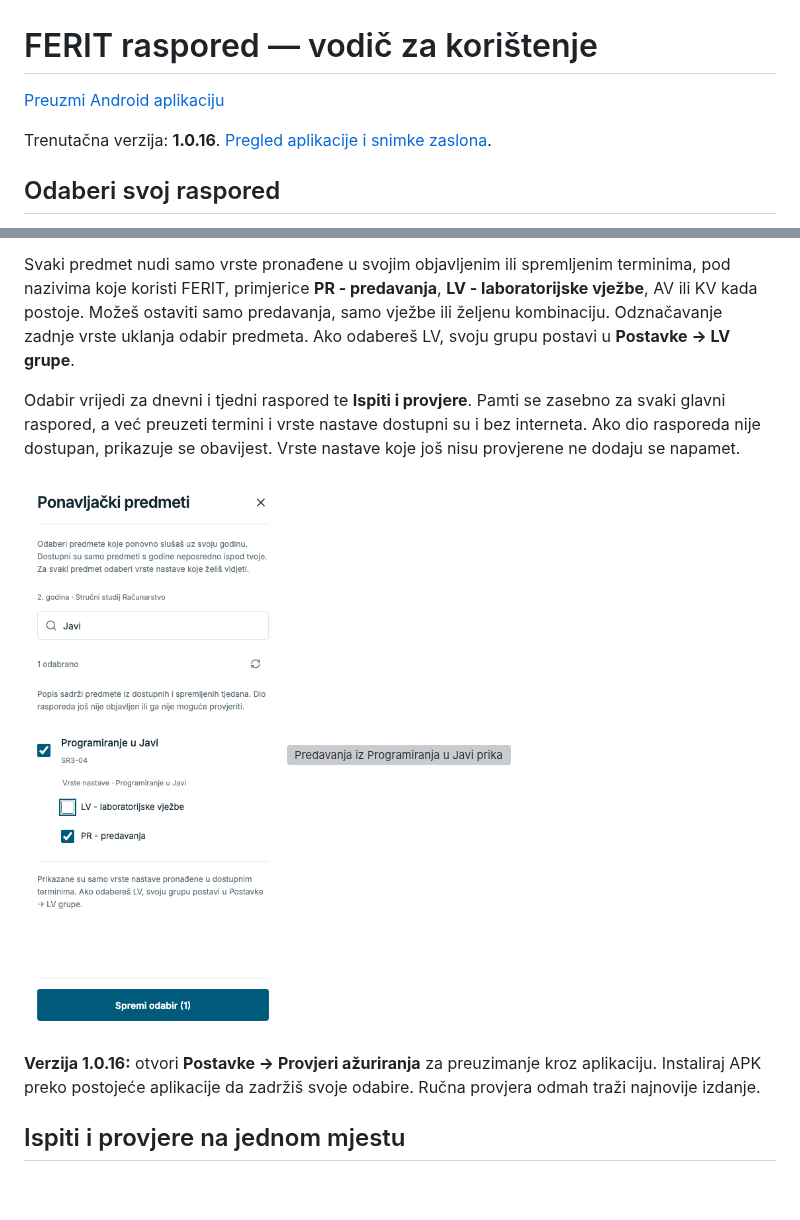
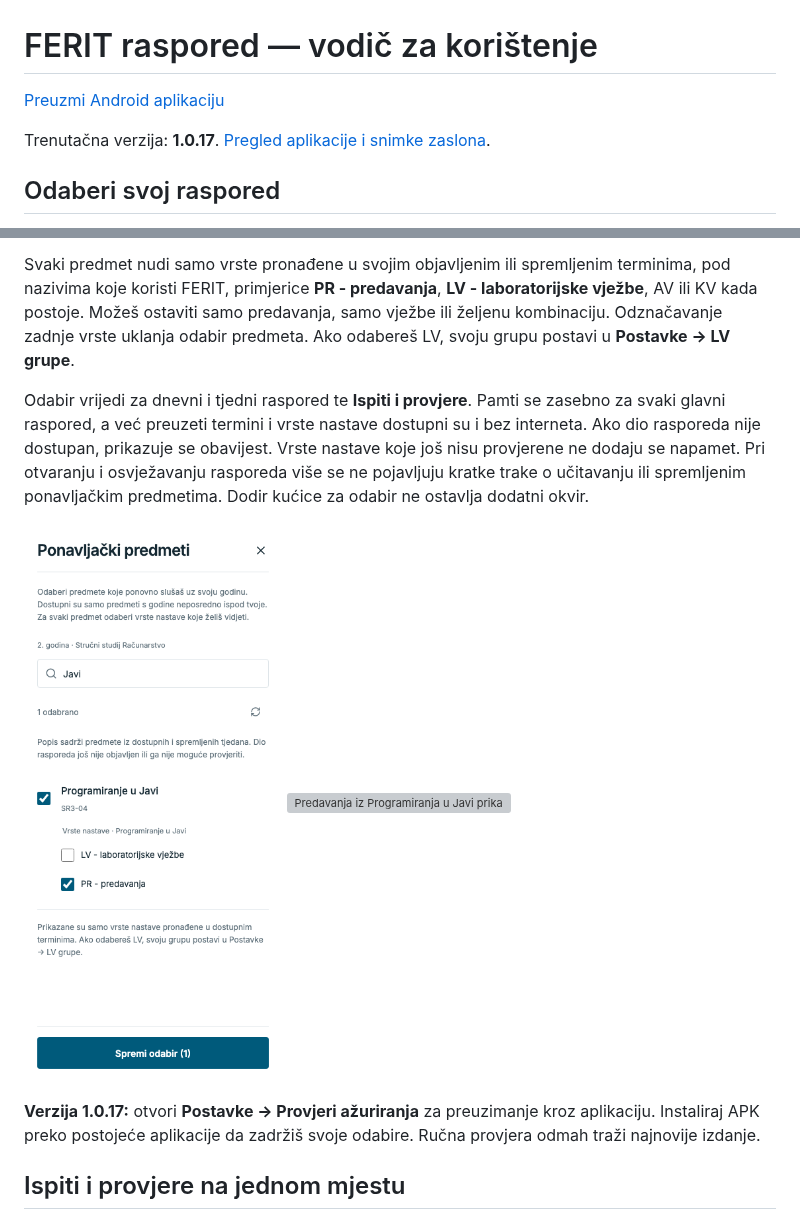
Before and after one commit to KTihana/FERIT-raspored, a Markdown page: docs/guide.md, 2 parts joined by grey strips. GitHub-like rendering; pictures changed too: docs/22-repeating-subjects.png; blank space fills up the shorter version; grey boxes are pictures that could not be loaded.

Commit message:
Document quiet refresh and checkbox styling in 1.0.17

```diff
--- a/docs/guide.md
+++ b/docs/guide.md
@@ -4,5 +4,5 @@
 
-Trenutačna verzija: **1.0.16**. [Pregled aplikacije i snimke zaslona](../README.md).
+Trenutačna verzija: **1.0.17**. [Pregled aplikacije i snimke zaslona](../README.md).
 
 ## Odaberi svoj raspored
 
@@ -34,11 +34,11 @@ U **Postavke → Ponavljački predmeti** odmah se prikazuje popis predmeta. Ozna
 
 Svaki predmet nudi samo vrste pronađene u svojim objavljenim ili spremljenim terminima, pod nazivima koje koristi FERIT, primjerice **PR - predavanja**, **LV - laboratorijske vježbe**, AV ili KV kada postoje. Možeš ostaviti samo predavanja, samo vježbe ili željenu kombinaciju. Odznačavanje zadnje vrste uklanja odabir predmeta. Ako odabereš LV, svoju grupu postavi u **Postavke → LV grupe**.
 
-Odabir vrijedi za dnevni i tjedni raspored te **Ispiti i provjere**. Pamti se zasebno za svaki glavni raspored, a već preuzeti termini i vrste nastave dostupni su i bez interneta. Ako dio rasporeda nije dostupan, prikazuje se obavijest. Vrste nastave koje još nisu provjerene ne dodaju se napamet.
+Odabir vrijedi za dnevni i tjedni raspored te **Ispiti i provjere**. Pamti se zasebno za svaki glavni raspored, a već preuzeti termini i vrste nastave dostupni su i bez interneta. Ako dio rasporeda nije dostupan, prikazuje se obavijest. Vrste nastave koje još nisu provjerene ne dodaju se napamet. Pri otvaranju i osvježavanju rasporeda više se ne pojavljuju kratke trake o učitavanju ili spremljenim ponavljačkim predmetima. Dodir kućice za odabir ne ostavlja dodatni okvir.
 
 <img src="22-repeating-subjects.png" width="280" alt="Programiranje u Javi odabrano samo za predavanja, bez laboratorijskih vježbi"> <img src="23-repeating-in-schedule.png" width="280" alt="Predavanja iz Programiranja u Javi prikazana uz treću godinu, bez LV termina">
 
-**Verzija 1.0.16:** otvori **Postavke → Provjeri ažuriranja** za preuzimanje kroz aplikaciju. Instaliraj APK preko postojeće aplikacije da zadržiš svoje odabire. Ručna provjera odmah traži najnovije izdanje.
+**Verzija 1.0.17:** otvori **Postavke → Provjeri ažuriranja** za preuzimanje kroz aplikaciju. Instaliraj APK preko postojeće aplikacije da zadržiš svoje odabire. Ručna provjera odmah traži najnovije izdanje.
 
 ## Ispiti i provjere na jednom mjestu
 
```
Also changed, not shown: other parts of docs/guide.md (+1 -1 lines), README.md (+1 -1 lines).
